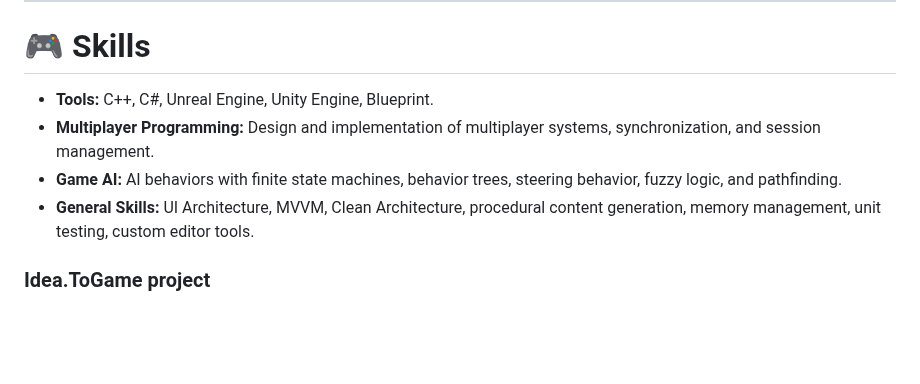
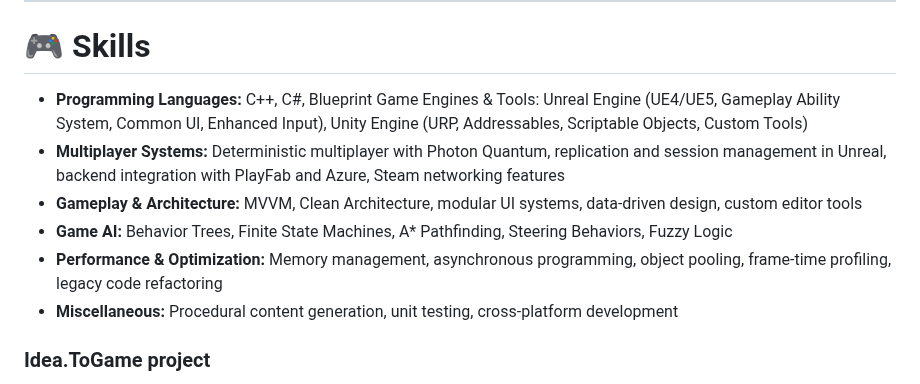
Before and after one commit to filipeduraes/filipeduraes, a Markdown page: README.md, the part around the change. GitHub-like rendering; blank space fills up the shorter version.

Commit message:
Update skills on README.md

```diff
--- a/README.md
+++ b/README.md
@@ -19,10 +19,12 @@
 
 <h1> 🎮 Skills </h1>
 <ul>
-	<li><b>Tools:</b> C++, C#, Unreal Engine, Unity Engine, Blueprint.</li>
-	<li><b>Multiplayer Programming:</b> Design and implementation of multiplayer systems, synchronization, and session management.</li>
-	<li><b>Game AI:</b> AI behaviors with finite state machines, behavior trees, steering behavior, fuzzy logic, and pathfinding.</li>
-	<li><b>General Skills:</b> UI Architecture, MVVM, Clean Architecture, procedural content generation, memory management, unit testing, custom editor tools.</li>
+	<li><b>Programming Languages:</b> C++, C#, Blueprint Game Engines & Tools: Unreal Engine (UE4/UE5, Gameplay Ability System, Common UI, Enhanced Input), Unity Engine (URP, Addressables, Scriptable Objects, Custom Tools)</li>
+	<li><b>Multiplayer Systems:</b> Deterministic multiplayer with Photon Quantum, replication and session management in Unreal, backend integration with PlayFab and Azure, Steam networking features</li>
+	<li><b>Gameplay & Architecture:</b> MVVM, Clean Architecture, modular UI systems, data-driven design, custom editor tools</li>
+	<li><b>Game AI:</b> Behavior Trees, Finite State Machines, A* Pathfinding, Steering Behaviors, Fuzzy Logic</li>
+	<li><b>Performance & Optimization:</b> Memory management, asynchronous programming, object pooling, frame-time profiling, legacy code refactoring</li>
+	<li><b>Miscellaneous:</b> Procedural content generation, unit testing, cross-platform development</li>
 </ul>
 
 <h3> Idea.ToGame project </h3>
```
